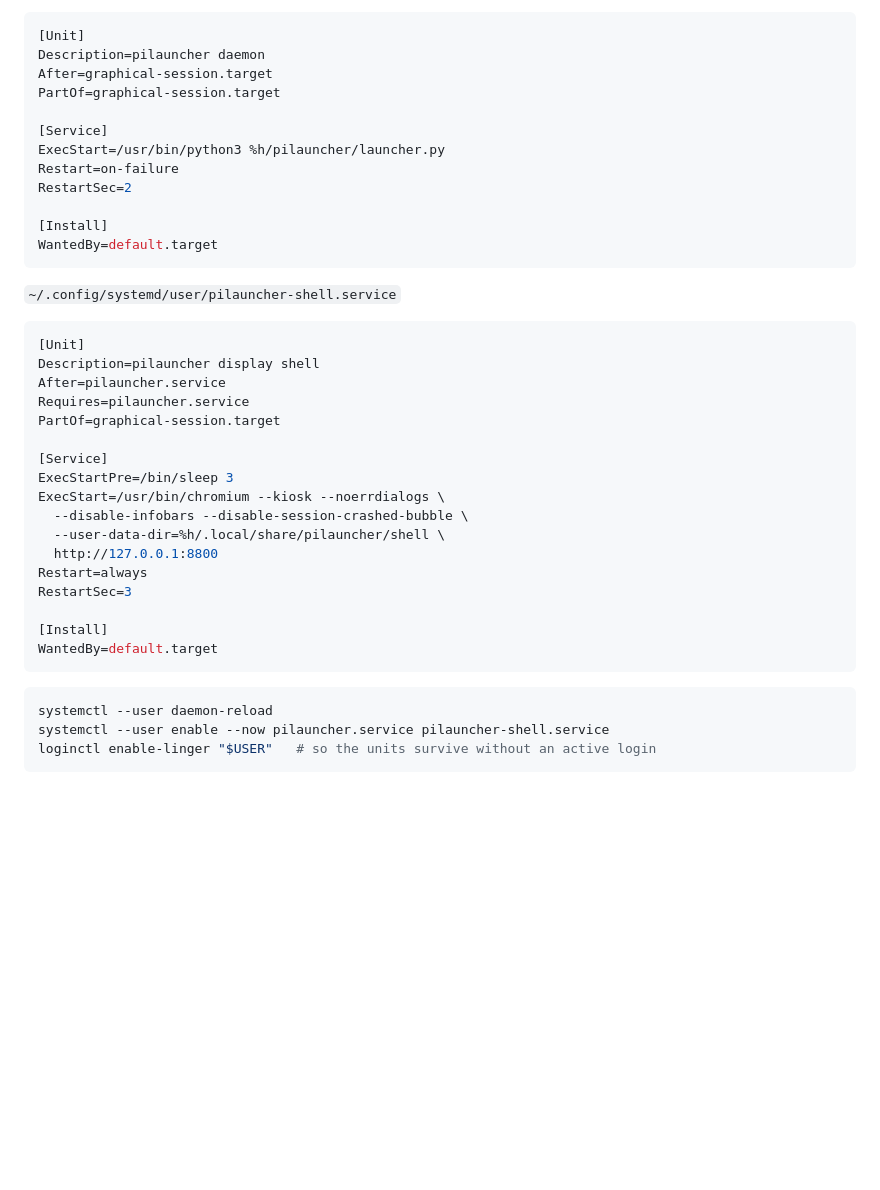
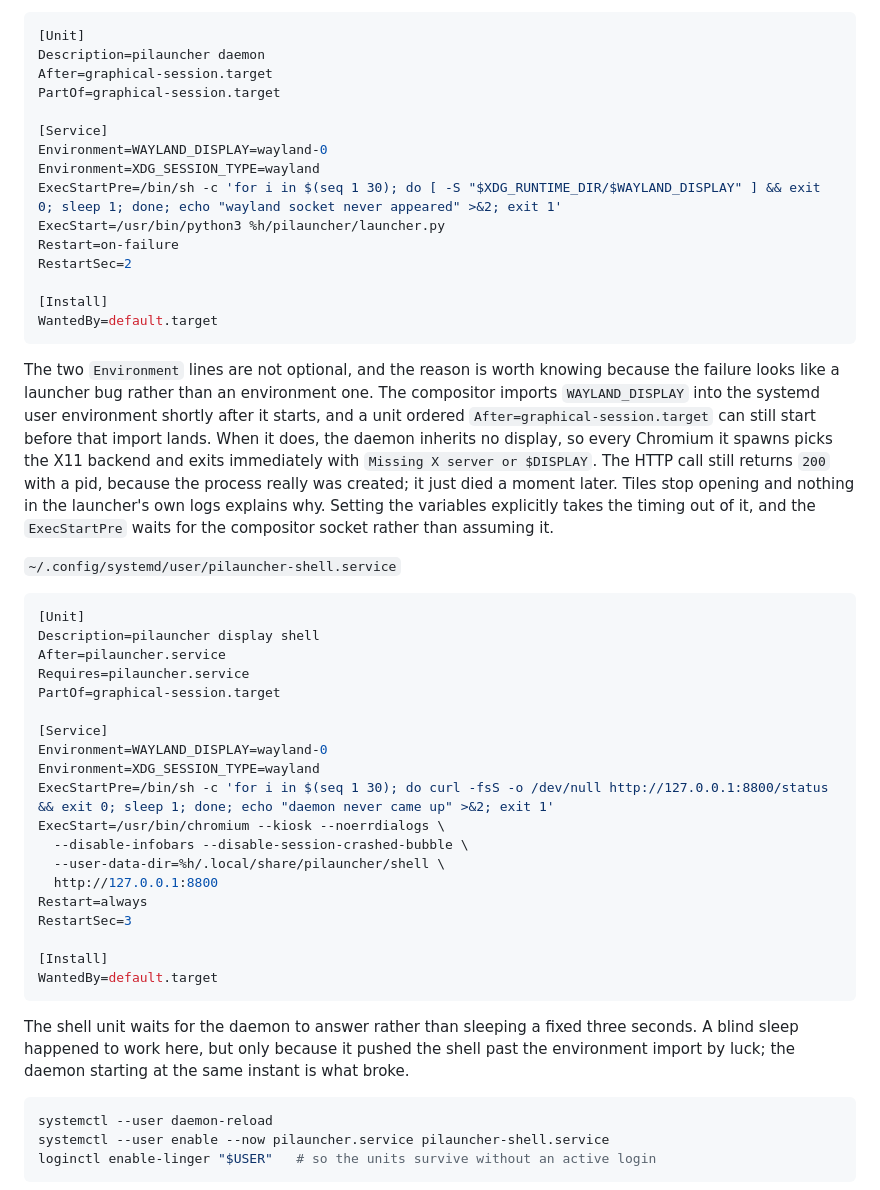
Before and after one commit to dirkstrange/pilauncher, a Markdown page: README.md, the part around the change. GitHub-like rendering; blank space fills up the shorter version.

Commit message:
Fix launches failing after a cold boot: set WAYLAND_DISPLAY in the units
Reported from the TV: clicking a tile or pressing Enter did nothing. The
daemon was healthy and /launch returned 200 with a pid, which made it look
like a UI bug.

The daemon inherits no WAYLAND_DISPLAY when systemd starts it at boot. The
compositor imports that variable into the systemd user environment a moment
after it starts, and pilauncher.service, ordered only After=, started in the
same second as labwc and missed it. Chromium then selected the X11 backend
and exited with "Missing X server or $DISPLAY". The pid in the response was
real; the process was already dead when status was polled.

The shell unit was never affected only because ExecStartPre=/bin/sleep 3
pushed it past the import by luck, which is why the tiles rendered while
nothing would open.

- Both units now set WAYLAND_DISPLAY and XDG_SESSION_TYPE explicitly.
- pilauncher.service waits for the compositor socket instead of assuming it.
- pilauncher-shell.service polls /status instead of sleeping a fixed 3s.
- README.md documents the failure mode, since the symptom points away from
  the cause.
- the project notes records it, plus the fact that Chromium blanks its own
  /proc/<pid>/environ, which made the first diagnosis read false.

````diff
--- a/README.md
+++ b/README.md
@@ -70,6 +70,9 @@ After=graphical-session.target
 PartOf=graphical-session.target
 
 [Service]
+Environment=WAYLAND_DISPLAY=wayland-0
+Environment=XDG_SESSION_TYPE=wayland
+ExecStartPre=/bin/sh -c 'for i in $(seq 1 30); do [ -S "$XDG_RUNTIME_DIR/$WAYLAND_DISPLAY" ] && exit 0; sleep 1; done; echo "wayland socket never appeared" >&2; exit 1'
 ExecStart=/usr/bin/python3 %h/pilauncher/launcher.py
 Restart=on-failure
 RestartSec=2
@@ -77,6 +80,18 @@ RestartSec=2
 [Install]
 WantedBy=default.target
 ```
+
+The two `Environment` lines are not optional, and the reason is worth knowing
+because the failure looks like a launcher bug rather than an environment one.
+The compositor imports `WAYLAND_DISPLAY` into the systemd user environment
+shortly after it starts, and a unit ordered `After=graphical-session.target`
+can still start before that import lands. When it does, the daemon inherits no
+display, so every Chromium it spawns picks the X11 backend and exits
+immediately with `Missing X server or $DISPLAY`. The HTTP call still returns
+`200` with a pid, because the process really was created; it just died a
+moment later. Tiles stop opening and nothing in the launcher's own logs
+explains why. Setting the variables explicitly takes the timing out of it, and
+the `ExecStartPre` waits for the compositor socket rather than assuming it.
 
 `~/.config/systemd/user/pilauncher-shell.service`
 
@@ -88,7 +103,9 @@ Requires=pilauncher.service
 PartOf=graphical-session.target
 
 [Service]
-ExecStartPre=/bin/sleep 3
+Environment=WAYLAND_DISPLAY=wayland-0
+Environment=XDG_SESSION_TYPE=wayland
+ExecStartPre=/bin/sh -c 'for i in $(seq 1 30); do curl -fsS -o /dev/null http://127.0.0.1:8800/status && exit 0; sleep 1; done; echo "daemon never came up" >&2; exit 1'
 ExecStart=/usr/bin/chromium --kiosk --noerrdialogs \
   --disable-infobars --disable-session-crashed-bubble \
   --user-data-dir=%h/.local/share/pilauncher/shell \
@@ -99,6 +116,11 @@ RestartSec=3
 [Install]
 WantedBy=default.target
 ```
+
+The shell unit waits for the daemon to answer rather than sleeping a fixed
+three seconds. A blind sleep happened to work here, but only because it pushed
+the shell past the environment import by luck; the daemon starting at the same
+instant is what broke.
 
 ```bash
 systemctl --user daemon-reload
````
